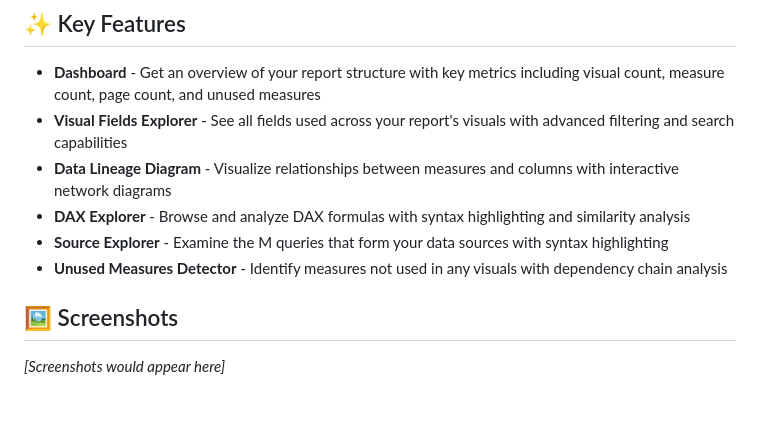
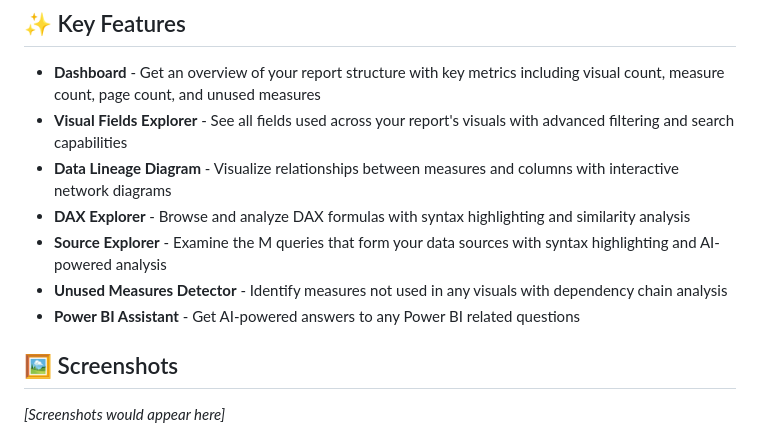
Before and after one commit to plagiagia/PowerBI_AnalysisTool, a Markdown page: README.md, the part around the change. Rendered like a GitHub page; blank space fills up the shorter version.

Commit message:
Update README to include AI-powered analysis in Source Explorer and add Power BI Assistant feature

```diff
--- a/README.md
+++ b/README.md
@@ -14,8 +14,9 @@ The Power BI Analysis Tool provides an intuitive interface to explore the struct
 - **Visual Fields Explorer** - See all fields used across your report's visuals with advanced filtering and search capabilities
 - **Data Lineage Diagram** - Visualize relationships between measures and columns with interactive network diagrams
 - **DAX Explorer** - Browse and analyze DAX formulas with syntax highlighting and similarity analysis
-- **Source Explorer** - Examine the M queries that form your data sources with syntax highlighting
+- **Source Explorer** - Examine the M queries that form your data sources with syntax highlighting and AI-powered analysis
 - **Unused Measures Detector** - Identify measures not used in any visuals with dependency chain analysis
+- **Power BI Assistant** - Get AI-powered answers to any Power BI related questions
 
 ## 🖼️ Screenshots
 
```
